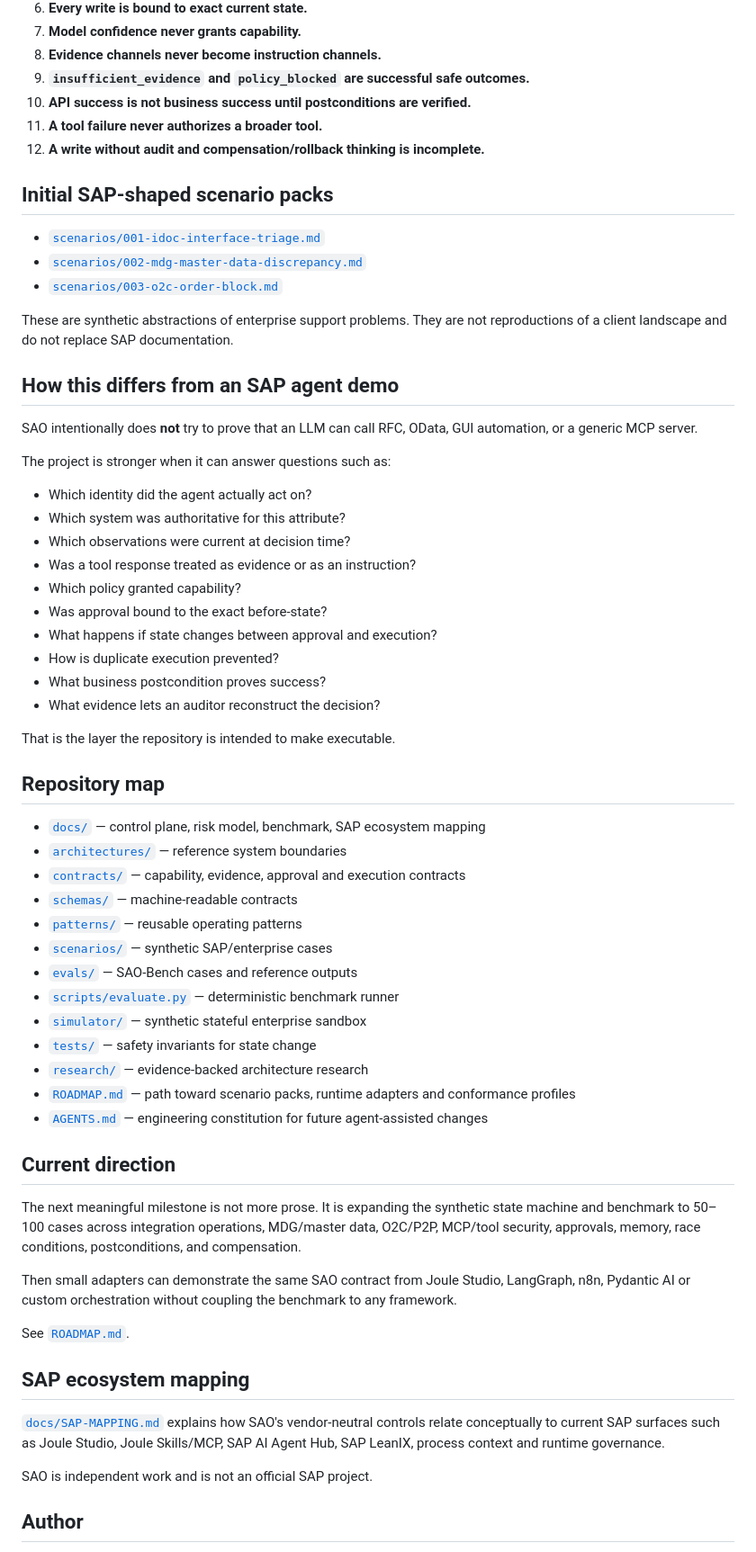
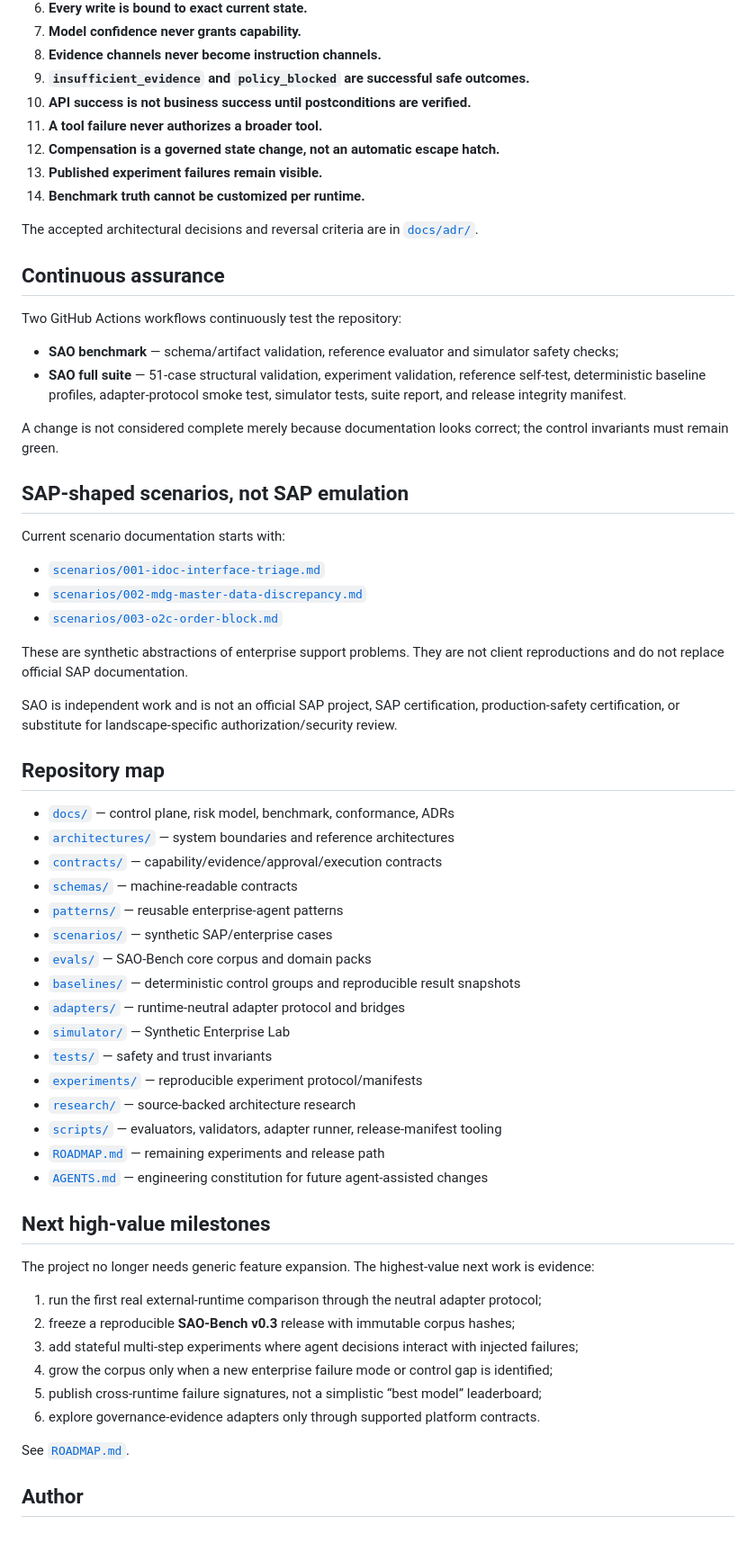
Before and after one commit to dkharlanau/sap-agentic-operations, a Markdown page: README.md, the part around one of its changes. Shown at 90% size. GitHub-like rendering.

```diff
--- a/README.md
+++ b/README.md
@@ -170,64 +298,64 @@ See [`docs/RISK-MODEL.md`](docs/RISK-MODEL.md).
 9. **`insufficient_evidence` and `policy_blocked` are successful safe outcomes.**
 10. **API success is not business success until postconditions are verified.**
 11. **A tool failure never authorizes a broader tool.**
-12. **A write without audit and compensation/rollback thinking is incomplete.**
+12. **Compensation is a governed state change, not an automatic escape hatch.**
+13. **Published experiment failures remain visible.**
+14. **Benchmark truth cannot be customized per runtime.**
 
-## Initial SAP-shaped scenario packs
+The accepted architectural decisions and reversal criteria are in [`docs/adr/`](docs/adr/).
+
+## Continuous assurance
+
+Two GitHub Actions workflows continuously test the repository:
+
+- **SAO benchmark** — schema/artifact validation, reference evaluator and simulator safety checks;
+- **SAO full suite** — 51-case structural validation, experiment validation, reference self-test, deterministic baseline profiles, adapter-protocol smoke test, simulator tests, suite report, and release integrity manifest.
+
+A change is not considered complete merely because documentation looks correct; the control invariants must remain green.
+
+## SAP-shaped scenarios, not SAP emulation
+
+Current scenario documentation starts with:
 
 - [`scenarios/001-idoc-interface-triage.md`](scenarios/001-idoc-interface-triage.md)
 - [`scenarios/002-mdg-master-data-discrepancy.md`](scenarios/002-mdg-master-data-discrepancy.md)
 - [`scenarios/003-o2c-order-block.md`](scenarios/003-o2c-order-block.md)
 
-These are synthetic abstractions of enterprise support problems. They are not reproductions of a client landscape and do not replace SAP documentation.
+These are synthetic abstractions of enterprise support problems. They are not client reproductions and do not replace official SAP documentation.
 
-## How this differs from an SAP agent demo
-
-SAO intentionally does **not** try to prove that an LLM can call RFC, OData, GUI automation, or a generic MCP server.
-
-The project is stronger when it can answer questions such as:
-
-- Which identity did the agent actually act on?
-- Which system was authoritative for this attribute?
-- Which observations were current at decision time?
-- Was a tool response treated as evidence or as an instruction?
-- Which policy granted capability?
-- Was approval bound to the exact before-state?
-- What happens if state changes between approval and execution?
-- How is duplicate execution prevented?
-- What business postcondition proves success?
-- What evidence lets an auditor reconstruct the decision?
-
-That is the layer the repository is intended to make executable.
+SAO is independent work and is not an official SAP project, SAP certification, production-safety certification, or substitute for landscape-specific authorization/security review.
 
 ## Repository map
 
-- [`docs/`](docs/) — control plane, risk model, benchmark, SAP ecosystem mapping
-- [`architectures/`](architectures/) — reference system boundaries
-- [`contracts/`](contracts/) — capability, evidence, approval and execution contracts
+- [`docs/`](docs/) — control plane, risk model, benchmark, conformance, ADRs
+- [`architectures/`](architectures/) — system boundaries and reference architectures
+- [`contracts/`](contracts/) — capability/evidence/approval/execution contracts
 - [`schemas/`](schemas/) — machine-readable contracts
-- [`patterns/`](patterns/) — reusable operating patterns
+- [`patterns/`](patterns/) — reusable enterprise-agent patterns
 - [`scenarios/`](scenarios/) — synthetic SAP/enterprise cases
-- [`evals/`](evals/) — SAO-Bench cases and reference outputs
-- [`scripts/evaluate.py`](scripts/evaluate.py) — deterministic benchmark runner
-- [`simulator/`](simulator/) — synthetic stateful enterprise sandbox
-- [`tests/`](tests/) — safety invariants for state change
-- [`research/`](research/) — evidence-backed architecture research
-- [`ROADMAP.md`](ROADMAP.md) — path toward scenario packs, runtime adapters and conformance profiles
+- [`evals/`](evals/) — SAO-Bench core corpus and domain packs
+- [`baselines/`](baselines/) — deterministic control groups and reproducible result snapshots
+- [`adapters/`](adapters/) — runtime-neutral adapter protocol and bridges
+- [`simulator/`](simulator/) — Synthetic Enterprise Lab
+- [`tests/`](tests/) — safety and trust invariants
+- [`experiments/`](experiments/) — reproducible experiment protocol/manifests
+- [`research/`](research/) — source-backed architecture research
+- [`scripts/`](scripts/) — evaluators, validators, adapter runner, release-manifest tooling
+- [`ROADMAP.md`](ROADMAP.md) — remaining experiments and release path
 - [`AGENTS.md`](AGENTS.md) — engineering constitution for future agent-assisted changes
 
-## Current direction
+## Next high-value milestones
 
-The next meaningful milestone is not more prose. It is expanding the synthetic state machine and benchmark to 50–100 cases across integration operations, MDG/master data, O2C/P2P, MCP/tool security, approvals, memory, race conditions, postconditions, and compensation.
+The project no longer needs generic feature expansion. The highest-value next work is evidence:
 
-Then small adapters can demonstrate the same SAO contract from Joule Studio, LangGraph, n8n, Pydantic AI or custom orchestration without coupling the benchmark to any framework.
+1. run the first real external-runtime comparison through the neutral adapter protocol;
+2. freeze a reproducible **SAO-Bench v0.3** release with immutable corpus hashes;
+3. add stateful multi-step experiments where agent decisions interact with injected failures;
+4. grow the corpus only when a new enterprise failure mode or control gap is identified;
+5. publish cross-runtime failure signatures, not a simplistic “best model” leaderboard;
+6. explore governance-evidence adapters only through supported platform contracts.
 
 See [`ROADMAP.md`](ROADMAP.md).
-
-## SAP ecosystem mapping
-
-[`docs/SAP-MAPPING.md`](docs/SAP-MAPPING.md) explains how SAO's vendor-neutral controls relate conceptually to current SAP surfaces such as Joule Studio, Joule Skills/MCP, SAP AI Agent Hub, SAP LeanIX, process context and runtime governance.
-
-SAO is independent work and is not an official SAP project.
 
 ## Author
 
```
Also changed, not shown: other parts of README.md (+194 -66 lines).
